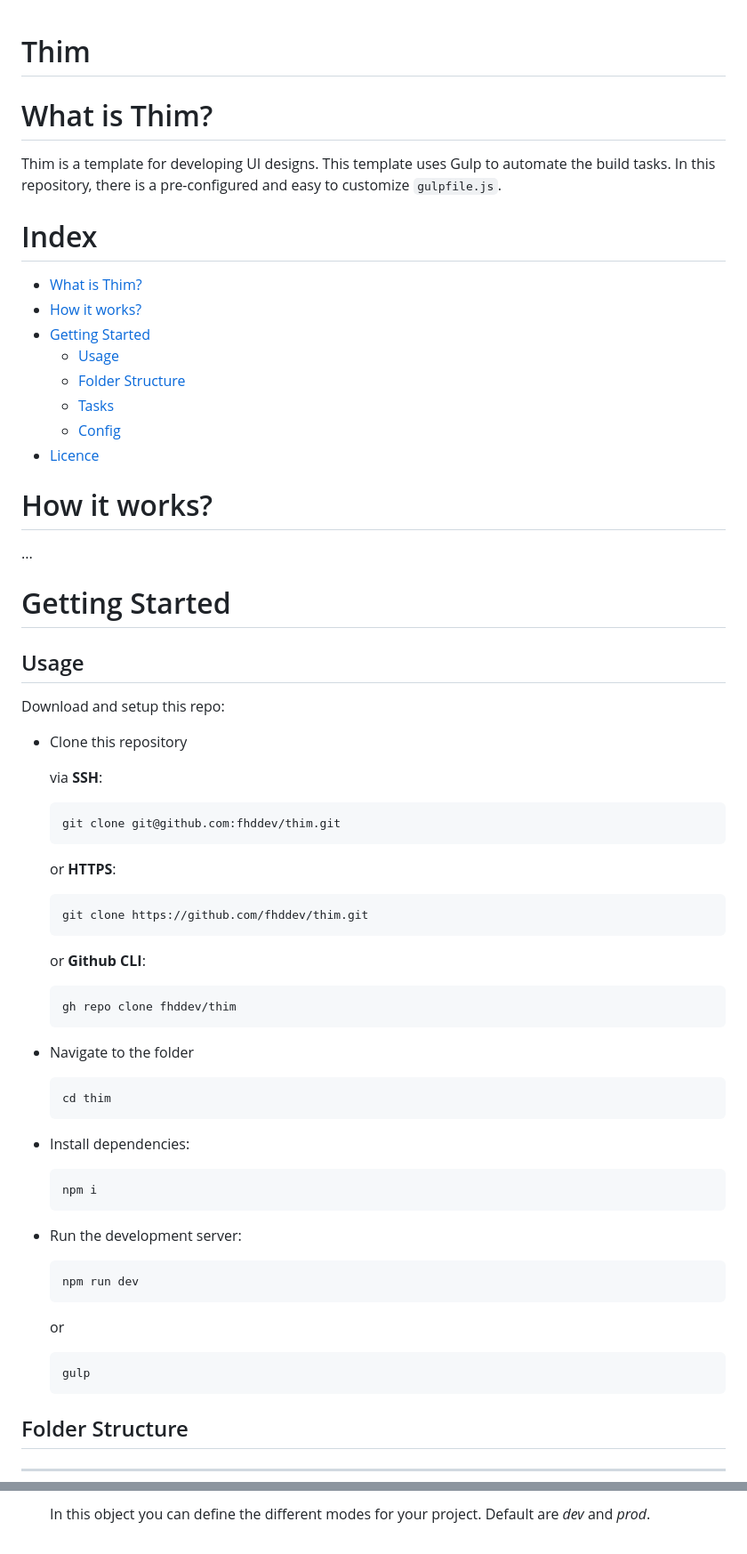
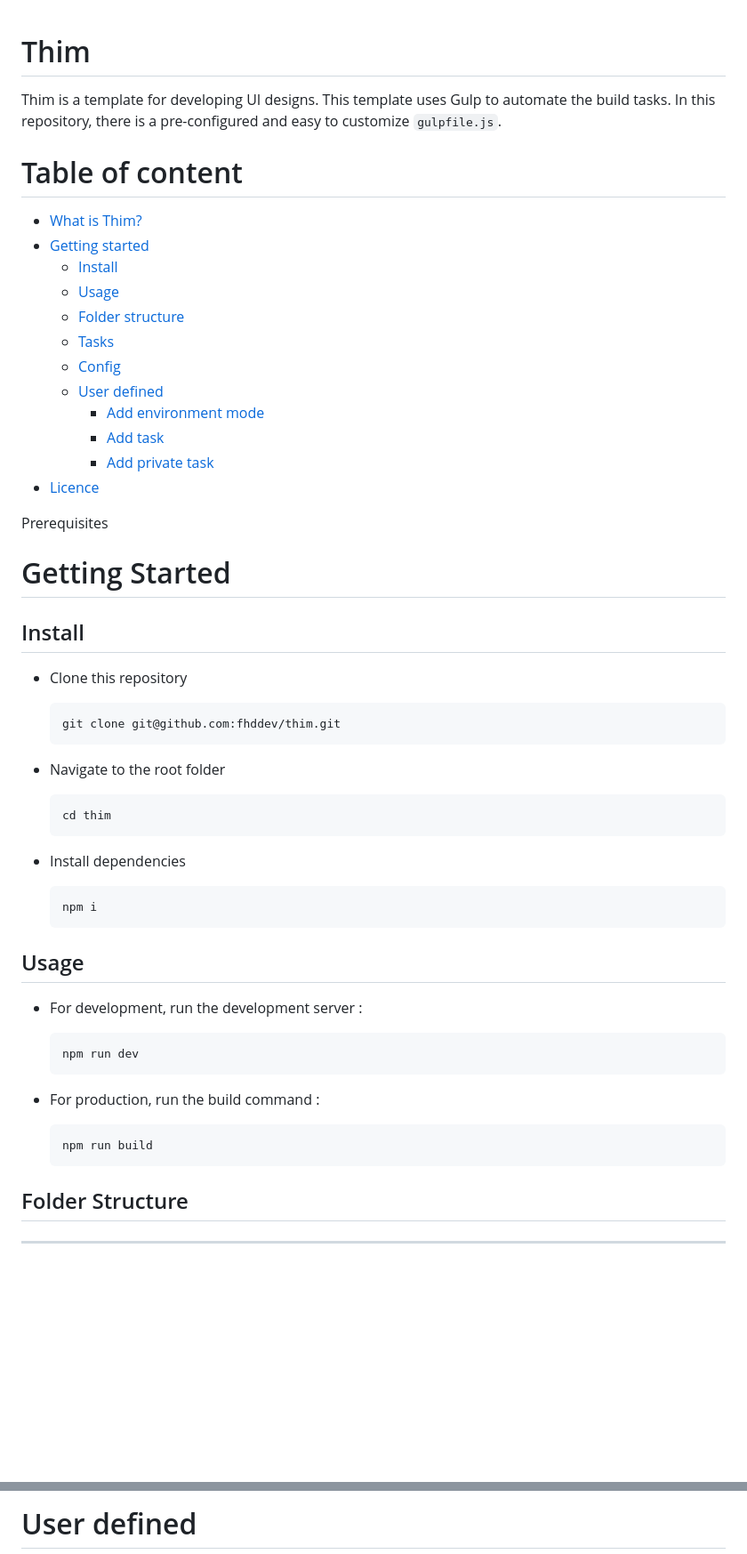
Before and after one commit to fhddev/thim, a Markdown page: README.md, 2 parts joined by grey strips. Shown: that part at 89% size. Rendered like a GitHub page; blank space fills up the shorter version.

````diff
--- a/README.md
+++ b/README.md
@@ -1,61 +1,52 @@
 # Thim
-
-# What is Thim?
 
 Thim is a template for developing UI designs. This template uses Gulp to automate the build tasks. In this repository, there is a pre-configured and easy to customize `gulpfile.js`.
 
-# Index
-- [What is Thim?](#what-is-thim)
-- [How it works?](#how-it-works)
-- [Getting Started](#getting-started)
+# Table of content
+- [What is Thim?](#thim)
+- [Getting started](#getting-started)
+    - [Install](#install)
     - [Usage](#usage)
-    - [Folder Structure](#folder-structure)
+    - [Folder structure](#folder-structure)
     - [Tasks](#tasks)
     - [Config](#config)
+    - [User defined](#user-defined)
+        - [Add environment mode](#add-environment-mode)
+        - [Add task](#add-task)
+        - [Add private task](#add-private-task)
 - [Licence](#licence)
 
-# How it works?
-
-...
-
+Prerequisites
 # Getting Started
 
-## Usage
-
-Download and setup this repo:
+## Install
 
 - Clone this repository
 
-    via **SSH**:
     ```
     git clone git@github.com:fhddev/thim.git
     ```
-    or **HTTPS**:
-    ```
-    git clone https://github.com/fhddev/thim.git
-    ```
-    or **Github CLI**:
-    ```
-    gh repo clone fhddev/thim
-    ```
 
-* Navigate to the folder
+- Navigate to the root folder
     ```
     cd thim
     ```
 
-* Install dependencies:
+- Install dependencies
     ```
     npm i
     ```
 
-* Run the development server:
+## Usage
+
+- For development, run the development server :
     ```
     npm run dev
     ```
-    or
+
+- For production, run the build command :
     ```
-    gulp
+    npm run build
     ```
 
 ## Folder Structure
@@ -131,3 +123,3 @@ You can config the build tasks from `gulpfile.js` file.
 
-  In this object you can define the different modes for your project. Default are *dev* and *prod*.
+# User defined
 
````
Also changed, not shown: other parts of README.md (+42 -183 lines).
